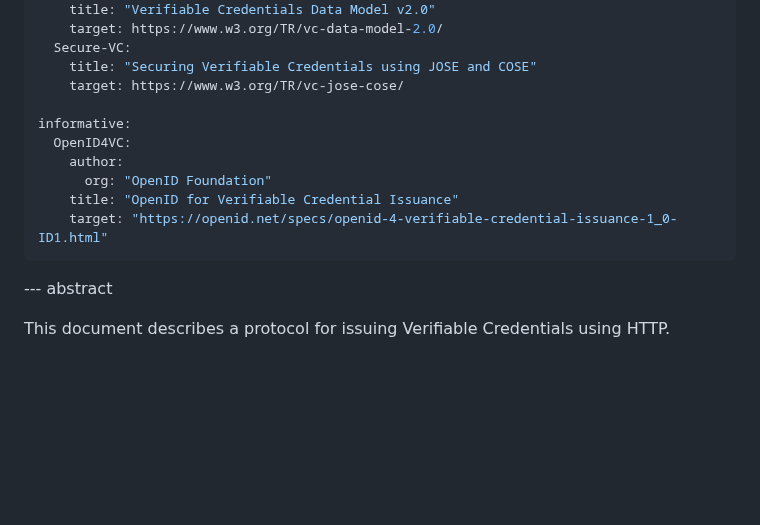
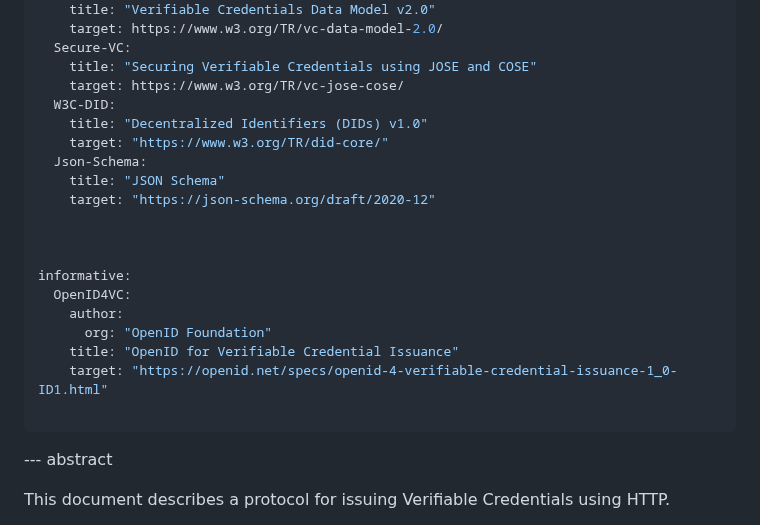
Before and after one commit to OR13/draft-steele-vc-issuer, a Markdown page: draft-steele-vc-issuer.md, the part around one of its changes. Drawn GitHub-style; blank space fills up the shorter version.

```diff
--- a/draft-steele-vc-issuer.md
+++ b/draft-steele-vc-issuer.md
@@ -34,6 +34,14 @@ normative:
   Secure-VC:
     title: "Securing Verifiable Credentials using JOSE and COSE"
     target: https://www.w3.org/TR/vc-jose-cose/
+  W3C-DID:
+    title: "Decentralized Identifiers (DIDs) v1.0"
+    target: "https://www.w3.org/TR/did-core/"
+  Json-Schema:
+    title: "JSON Schema"
+    target: "https://json-schema.org/draft/2020-12"
+
+
 
 informative:
   OpenID4VC:
@@ -41,6 +49,7 @@ informative:
       org: "OpenID Foundation"
     title: "OpenID for Verifiable Credential Issuance"
     target: "https://openid.net/specs/openid-4-verifiable-credential-issuance-1_0-ID1.html"
+
 ---
 
 --- abstract
```
Also changed, not shown: other parts of draft-steele-vc-issuer.md (+67 -0 lines).
